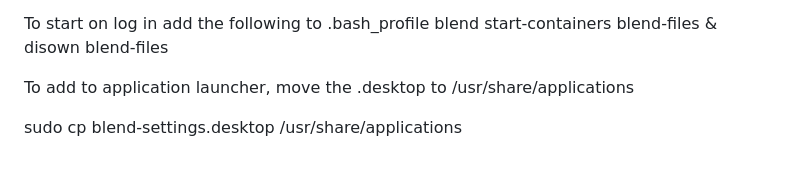
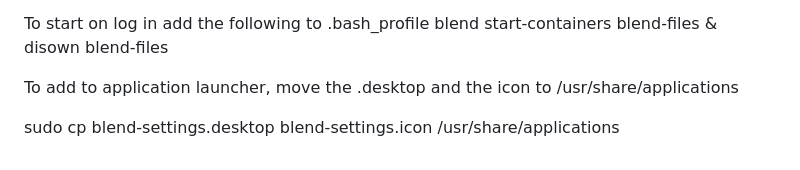
Before and after one commit to blend-os/blend, a Markdown page: README.md, the part around the change. Drawn GitHub-style.

```diff
--- a/README.md
+++ b/README.md
@@ -112,6 +112,6 @@ blend start-containers
 blend-files &
 disown blend-files
 
-To add to application launcher, move the .desktop to /usr/share/applications
+To add to application launcher, move the .desktop and the icon to /usr/share/applications
 
-sudo cp blend-settings.desktop /usr/share/applications
+sudo cp blend-settings.desktop blend-settings.icon /usr/share/applications
```
